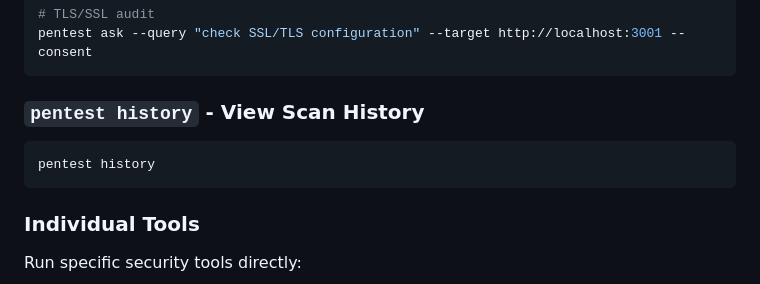
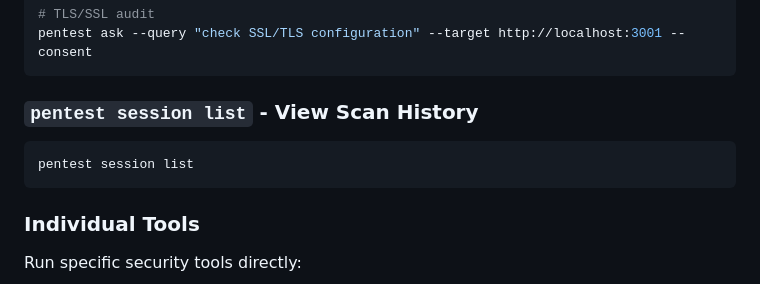
Before and after one commit to incognitoalpha/MCPToolForWebVulnerabilities-, a Markdown page: README.md, the part around the change. GitHub-like rendering.

````diff
--- a/README.md
+++ b/README.md
@@ -107,10 +107,10 @@ pentest ask --query "comprehensive security audit" --target http://localhost:300
 pentest ask --query "check SSL/TLS configuration" --target http://localhost:3001 --consent
 ```
 
-### `pentest history` - View Scan History
+### `pentest session list` - View Scan History
 
 ```bash
-pentest history
+pentest session list
 ```
 
 ### Individual Tools
````
Also changed, not shown: COMMAND_REFERENCE.md (+21 -5 lines).
